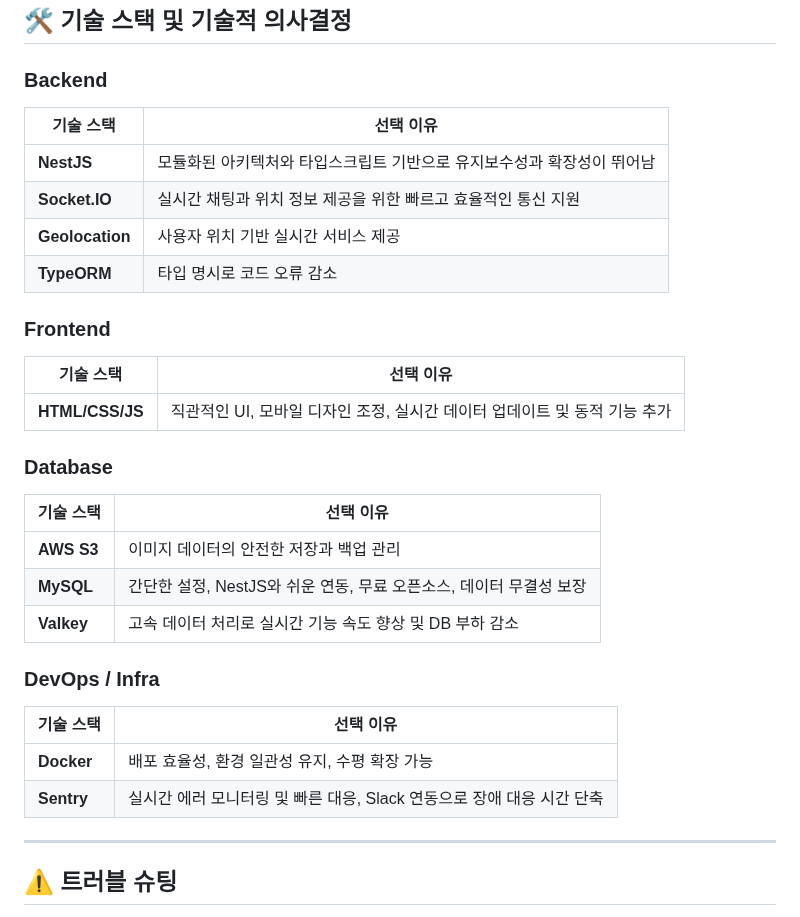
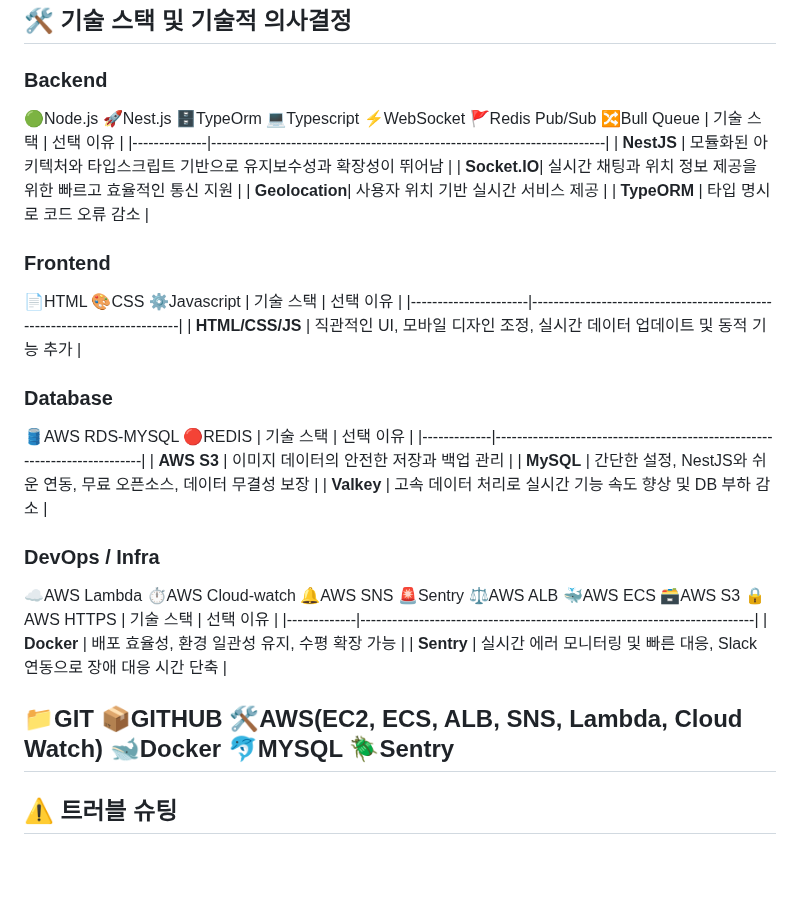
Before and after one commit to Parkcw00/-PinkTopia-Project, a Markdown page: README.md, the part around the change. Rendered like a GitHub page; blank space fills up the shorter version.

```diff
--- a/README.md
+++ b/README.md
@@ -78,6 +78,8 @@
 ## 🛠️ 기술 스택 및 기술적 의사결정
 
 ### **Backend**
+🟢Node.js 🚀Nest.js 🗄️TypeOrm
+💻Typescript ⚡WebSocket 🚩Redis Pub/Sub 🔀Bull Queue
 | 기술 스택    | 선택 이유                                                                 |
 |--------------|--------------------------------------------------------------------------|
 | **NestJS**   | 모듈화된 아키텍처와 타입스크립트 기반으로 유지보수성과 확장성이 뛰어남    |
@@ -86,11 +88,13 @@
 | **TypeORM**  | 타입 명시로 코드 오류 감소                                               |
 
 ### **Frontend**
+📄HTML 🎨CSS ⚙️Javascript
 | 기술 스택            | 선택 이유                                                                 |
 |----------------------|--------------------------------------------------------------------------|
 | **HTML/CSS/JS**      | 직관적인 UI, 모바일 디자인 조정, 실시간 데이터 업데이트 및 동적 기능 추가 |
 
 ### **Database**
+🛢️AWS RDS-MYSQL 🔴REDIS
 | 기술 스택   | 선택 이유                                                                 |
 |-------------|--------------------------------------------------------------------------|
 | **AWS S3**  | 이미지 데이터의 안전한 저장과 백업 관리                                  |
@@ -98,11 +102,16 @@
 | **Valkey**  | 고속 데이터 처리로 실시간 기능 속도 향상 및 DB 부하 감소                 |
 
 ### **DevOps / Infra**
+☁️AWS Lambda ⏱️AWS Cloud-watch 🔔AWS SNS 🚨Sentry ⚖️AWS ALB 🐳AWS ECS 🗃️AWS S3 🔒AWS HTTPS
 | 기술 스택   | 선택 이유                                                                 |
 |-------------|--------------------------------------------------------------------------|
 | **Docker**  | 배포 효율성, 환경 일관성 유지, 수평 확장 가능                           |
 | **Sentry**  | 실시간 에러 모니터링 및 빠른 대응, Slack 연동으로 장애 대응 시간 단축    |
 
+📁GIT
+📦GITHUB
+🛠️AWS(EC2, ECS, ALB, SNS, Lambda, Cloud Watch) 🐋Docker
+🐬MYSQL 🪲Sentry
 ---
 
 ## ⚠️ 트러블 슈팅
```
